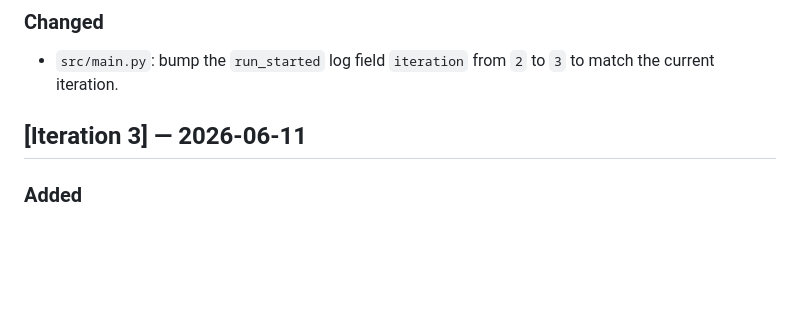
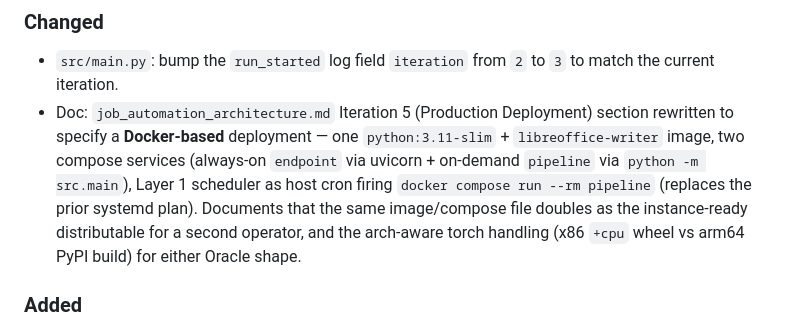
Before and after one commit to VishnujanNarayanan/Job_Application_Bot, a Markdown page: CHANGELOG.md, the part around the change. GitHub-like rendering; blank space fills up the shorter version.

```diff
--- a/CHANGELOG.md
+++ b/CHANGELOG.md
@@ -9,8 +9,7 @@ and this project loosely tracks iterations rather than semver.
 
 ### Changed
 - `src/main.py`: bump the `run_started` log field `iteration` from `2` to `3` to match the current iteration.
-
-## [Iteration 3] — 2026-06-11
+- Doc: `job_automation_architecture.md` Iteration 5 (Production Deployment) section rewritten to specify a **Docker-based** deployment — one `python:3.11-slim` + `libreoffice-writer` image, two compose services (always-on `endpoint` via uvicorn + on-demand `pipeline` via `python -m src.main`), Layer 1 scheduler as host cron firing `docker compose run --rm pipeline` (replaces the prior systemd plan). Documents that the same image/compose file doubles as the instance-ready distributable for a second operator, and the arch-aware torch handling (x86 `+cpu` wheel vs arm64 PyPI build) for either Oracle shape.
 
 ### Added
 - Layer 8: `src/aws/cloudwatch.py` — `build_handler()` wires a watchtower `CloudWatchLogHandler` to the existing `get_session()` boto3 session. Stream name is `YYYY-MM-DD` (one stream per day). Gracefully returns `None` (never raises) when `AWS_CLOUDWATCH_LOG_GROUP` is unset or any AWS error occurs, so local dev works without credentials. `create_log_group=False` enforces that the log group must pre-exist (IAM constraint — runtime user has `logs:CreateLogStream/PutLogEvents` only).
```
Also changed, not shown: job_automation_architecture.md (+32 -6 lines).
